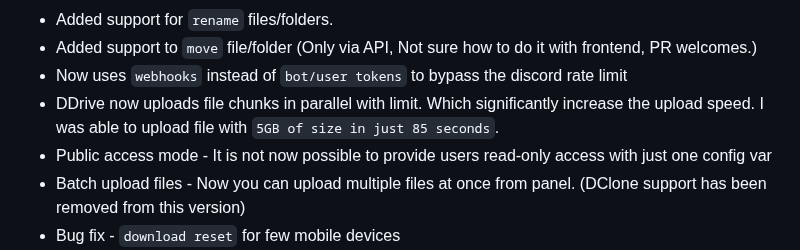
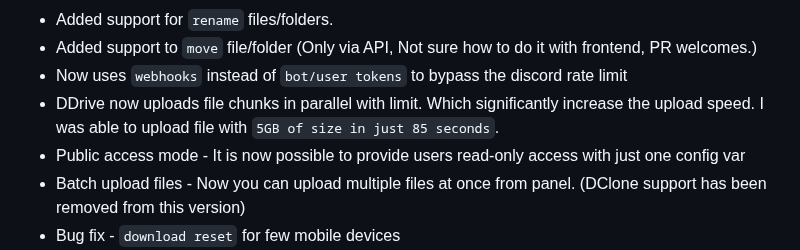
Before and after one commit to forscht/ddrive, a Markdown page: README.md, the part around the change. Rendered like a GitHub page.

Commit message:
Fix spelling mistake
lol.

```diff
--- a/README.md
+++ b/README.md
@@ -52,7 +52,7 @@ This next major version release 4.0 is ddrive written from scratch. It comes wit
 - Added support to `move` file/folder (Only via API, Not sure how to do it with frontend, PR welcomes.)
 - Now uses `webhooks` instead of `bot/user tokens` to bypass the discord rate limit
 - DDrive now uploads file chunks in parallel with limit. Which significantly increase the upload speed. I was able to upload file with `5GB of size in just 85 seconds`.
-- Public access mode - It is not now possible to provide users read-only access with just one config var
+- Public access mode - It is now possible to provide users read-only access with just one config var
 - Batch upload files - Now you can upload multiple files at once from panel. (DClone support has been removed from this version)
 - Bug fix - `download reset` for few mobile devices
 - Added support for optional encryption to files uploaded to discord
```
